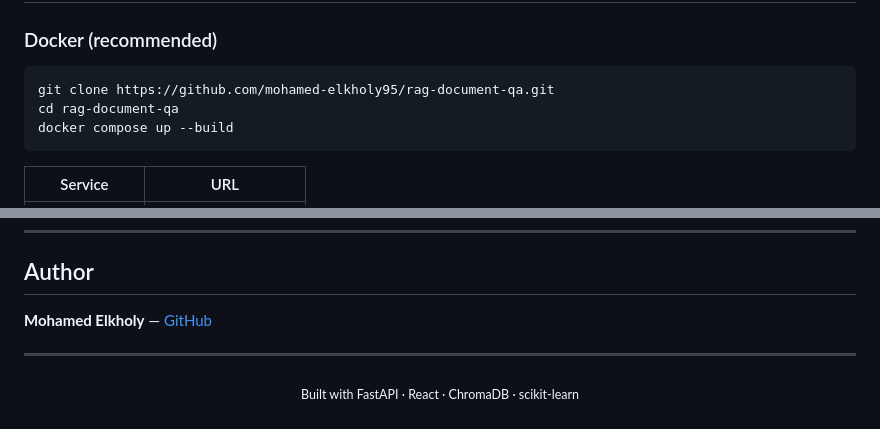
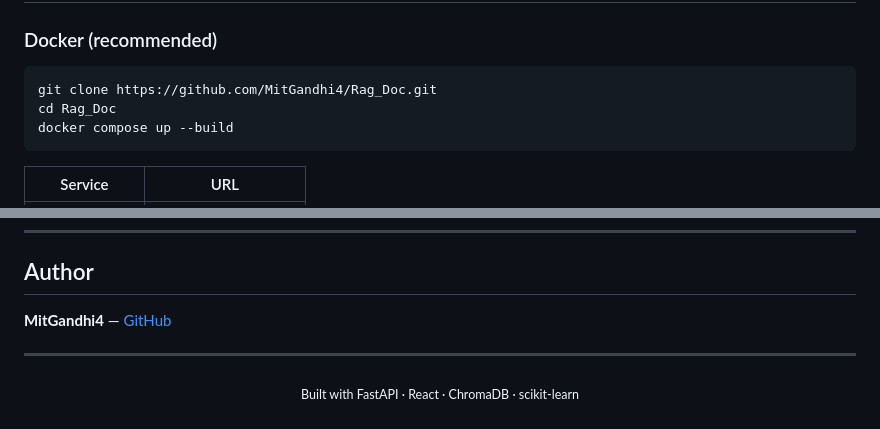
Before and after one commit to MitGandhi4/Rag_Doc, a Markdown page: README.md, 2 parts joined by grey strips. Drawn GitHub-style.

Commit message:
docs: update project links and author

````diff
--- a/README.md
+++ b/README.md
@@ -165,8 +165,8 @@ The **RAGBackend** facade orchestrates all components and persists state via `ap
 ### Docker (recommended)
 
 ```bash
-git clone https://github.com/mohamed-elkholy95/rag-document-qa.git
-cd rag-document-qa
+git clone https://github.com/MitGandhi4/Rag_Doc.git
+cd Rag_Doc
 docker compose up --build
 ```
 
@@ -439,7 +439,7 @@ All optional. The system runs fully without any keys using local ChromaDB embedd
 
 ## Author
 
-**Mohamed Elkholy** — [GitHub](https://github.com/mohamed-elkholy95)
+**MitGandhi4** — [GitHub](https://github.com/MitGandhi4)
 
 ---
 
````
